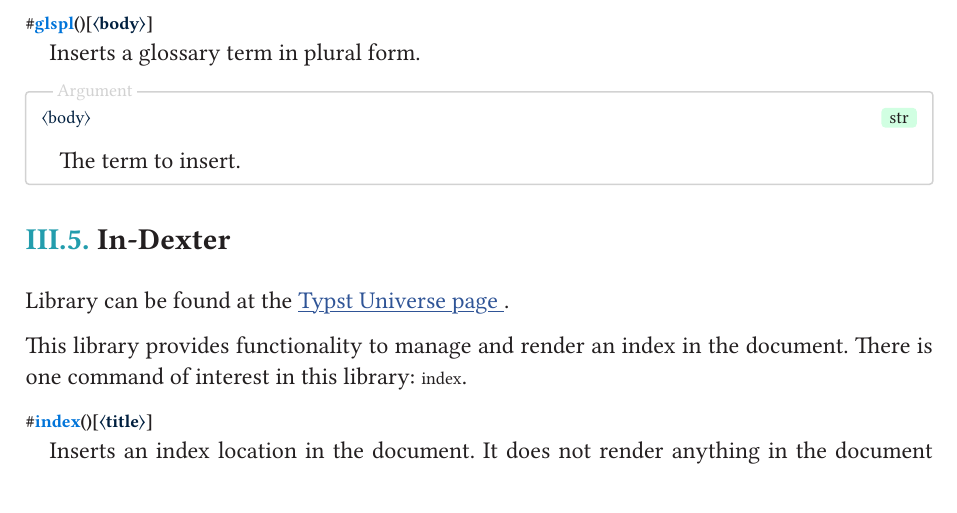
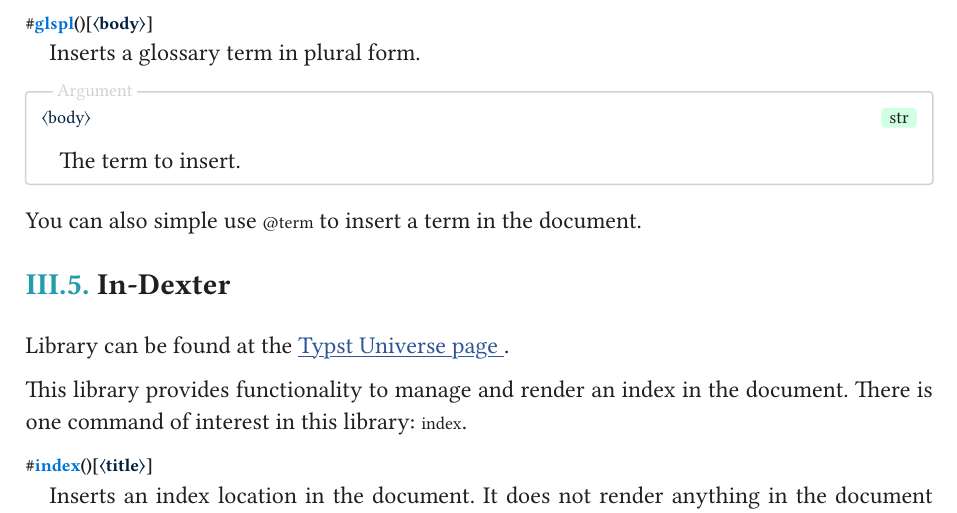
Before and after one commit to TomVer99/FHICT-typst-template, a Typst document (documentation/manual.typ): part of page 12 of 14, cut so that both start at the same text. The pictures show the PDF file documentation/manual.pdf that the author committed with the source.

Commit message:
added extra method to use terms

```diff
--- a/documentation/manual.typ
+++ b/documentation/manual.typ
@@ -433,6 +433,8 @@ The following documentation will assume you use the terms list as described in t
   ]
 ]
 
+You can also simple use `@term` to insert a term in the document.
+
 == In-Dexter
 
 Library can be found at the #hlink("https://typst.app/universe/package/in-dexter", content: "Typst Universe page").
```
Also changed, not shown: documentation/manual.pdf.
